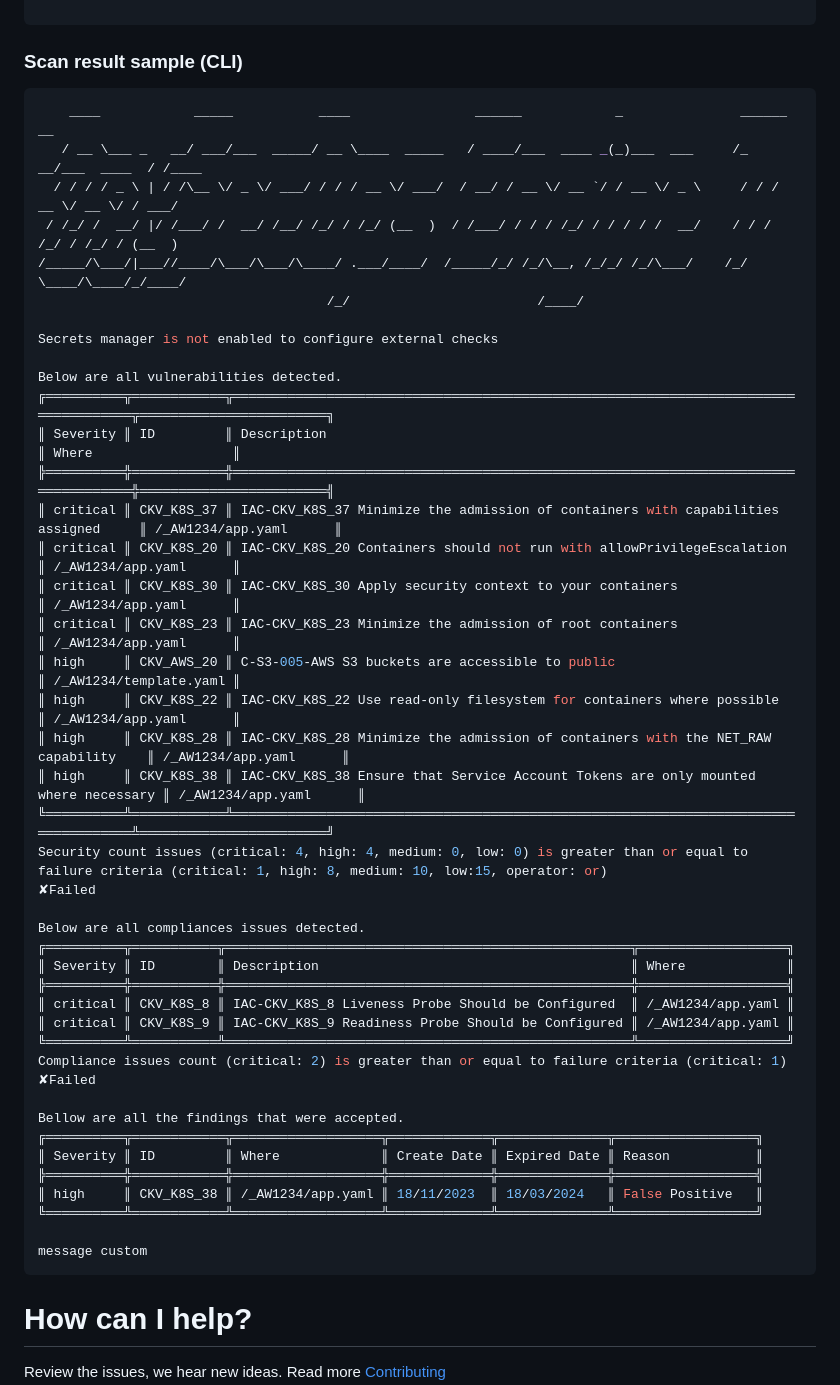
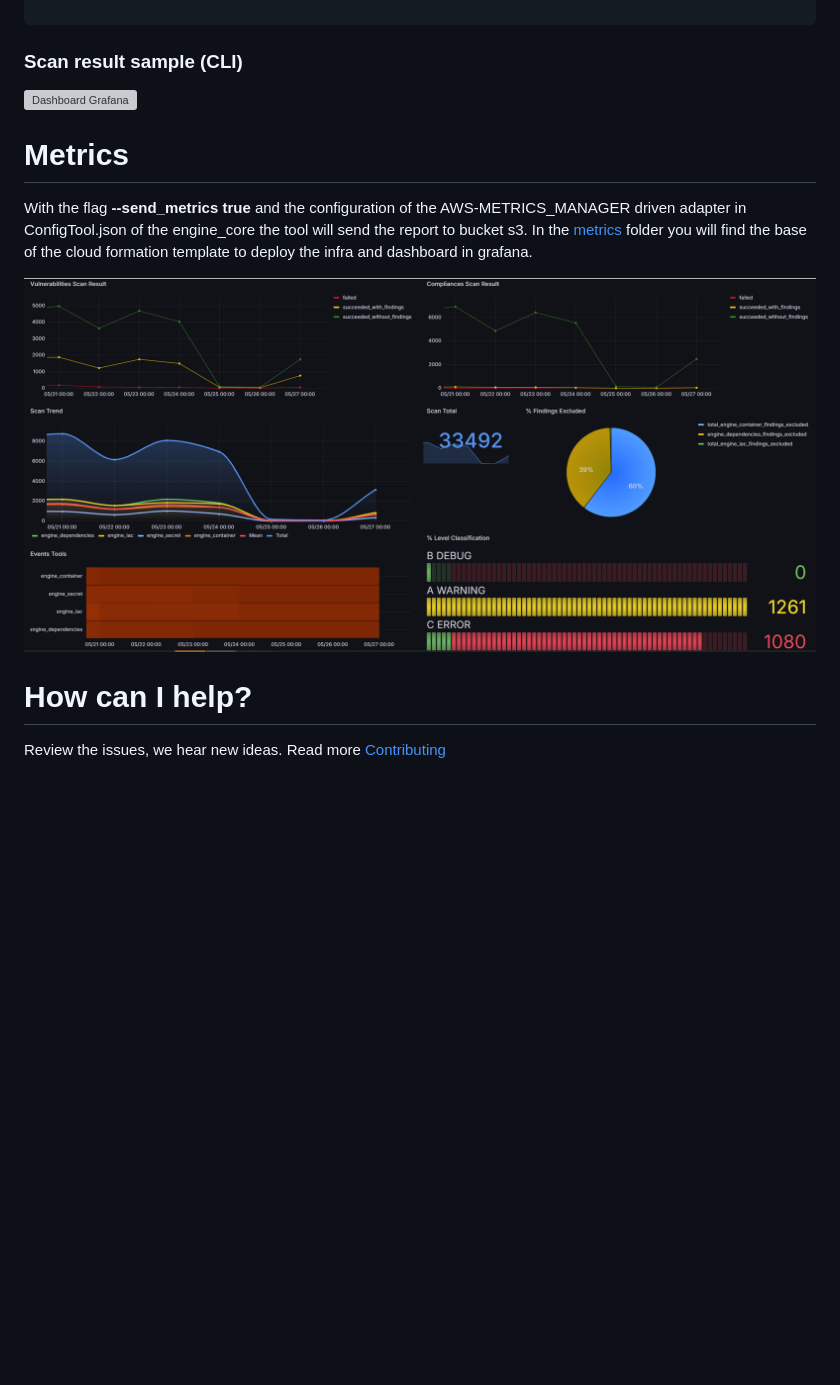
Before and after one commit to bancolombia/devsecops-engine-tools, a Markdown page: README.md, the part around the change. Rendered like a GitHub page; pictures changed too: docs/metrics.png (added); blank space fills up the shorter version; grey boxes are pictures that could not be loaded.

Commit message:
update doc readme and add metrics guideline

````diff
--- a/README.md
+++ b/README.md
@@ -74,51 +74,13 @@ devsecops-engine-tools --platform_devops local --remote_config_repo DevSecOps_Re
 ```
 ### Scan result sample (CLI)
 
-```bash
-    ____            _____           ____                ______            _               ______            __
-   / __ \___ _   __/ ___/___  _____/ __ \____  _____   / ____/___  ____ _(_)___  ___     /_  __/___  ____  / /____
-  / / / / _ \ | / /\__ \/ _ \/ ___/ / / / __ \/ ___/  / __/ / __ \/ __ `/ / __ \/ _ \     / / / __ \/ __ \/ / ___/
- / /_/ /  __/ |/ /___/ /  __/ /__/ /_/ / /_/ (__  )  / /___/ / / / /_/ / / / / /  __/    / / / /_/ / /_/ / (__  )
-/_____/\___/|___//____/\___/\___/\____/ .___/____/  /_____/_/ /_/\__, /_/_/ /_/\___/    /_/  \____/\____/_/____/
-                                     /_/                        /____/
+![Dashboard Grafana](docs/demo_session.svg)
 
-Secrets manager is not enabled to configure external checks
+# Metrics
 
-Below are all vulnerabilities detected.
-╔══════════╦════════════╦════════════════════════════════════════════════════════════════════════════════════╦════════════════════════╗
-║ Severity ║ ID         ║ Description                                                                        ║ Where                  ║
-╠══════════╬════════════╬════════════════════════════════════════════════════════════════════════════════════╬════════════════════════╣
-║ critical ║ CKV_K8S_37 ║ IAC-CKV_K8S_37 Minimize the admission of containers with capabilities assigned     ║ /_AW1234/app.yaml      ║
-║ critical ║ CKV_K8S_20 ║ IAC-CKV_K8S_20 Containers should not run with allowPrivilegeEscalation             ║ /_AW1234/app.yaml      ║
-║ critical ║ CKV_K8S_30 ║ IAC-CKV_K8S_30 Apply security context to your containers                           ║ /_AW1234/app.yaml      ║
-║ critical ║ CKV_K8S_23 ║ IAC-CKV_K8S_23 Minimize the admission of root containers                           ║ /_AW1234/app.yaml      ║
-║ high     ║ CKV_AWS_20 ║ C-S3-005-AWS S3 buckets are accessible to public                                   ║ /_AW1234/template.yaml ║
-║ high     ║ CKV_K8S_22 ║ IAC-CKV_K8S_22 Use read-only filesystem for containers where possible              ║ /_AW1234/app.yaml      ║
-║ high     ║ CKV_K8S_28 ║ IAC-CKV_K8S_28 Minimize the admission of containers with the NET_RAW capability    ║ /_AW1234/app.yaml      ║
-║ high     ║ CKV_K8S_38 ║ IAC-CKV_K8S_38 Ensure that Service Account Tokens are only mounted where necessary ║ /_AW1234/app.yaml      ║
-╚══════════╩════════════╩════════════════════════════════════════════════════════════════════════════════════╩════════════════════════╝
-Security count issues (critical: 4, high: 4, medium: 0, low: 0) is greater than or equal to failure criteria (critical: 1, high: 8, medium: 10, low:15, operator: or)
-✘Failed
+With the flag **--send_metrics true** and the configuration of the AWS-METRICS_MANAGER driven adapter in ConfigTool.json of the engine_core the tool will send the report to bucket s3. In the [metrics](https://github.com/bancolombia/devsecops-engine-tools/blob/trunk/metrics/) folder you will find the base of the cloud formation template to deploy the infra and dashboard in grafana.
 
-Below are all compliances issues detected.
-╔══════════╦═══════════╦════════════════════════════════════════════════════╦═══════════════════╗
-║ Severity ║ ID        ║ Description                                        ║ Where             ║
-╠══════════╬═══════════╬════════════════════════════════════════════════════╬═══════════════════╣
-║ critical ║ CKV_K8S_8 ║ IAC-CKV_K8S_8 Liveness Probe Should be Configured  ║ /_AW1234/app.yaml ║
-║ critical ║ CKV_K8S_9 ║ IAC-CKV_K8S_9 Readiness Probe Should be Configured ║ /_AW1234/app.yaml ║
-╚══════════╩═══════════╩════════════════════════════════════════════════════╩═══════════════════╝
-Compliance issues count (critical: 2) is greater than or equal to failure criteria (critical: 1)
-✘Failed
-
-Bellow are all the findings that were accepted.
-╔══════════╦════════════╦═══════════════════╦═════════════╦══════════════╦══════════════════╗
-║ Severity ║ ID         ║ Where             ║ Create Date ║ Expired Date ║ Reason           ║
-╠══════════╬════════════╬═══════════════════╬═════════════╬══════════════╬══════════════════╣
-║ high     ║ CKV_K8S_38 ║ /_AW1234/app.yaml ║ 18/11/2023  ║ 18/03/2024   ║ False Positive   ║
-╚══════════╩════════════╩═══════════════════╩═════════════╩══════════════╩══════════════════╝
-
-message custom
-```
+![Dashboard Grafana](docs/metrics.png)
 
 # How can I help?
 
````
Also changed, not shown: docs/CONTRIBUTING.md (+4 -0 lines), docs/GOVERNANCE.md (renamed from GOVERNANCE.md), docs/Roles-EN.png (renamed from Roles-EN.png), 7 other files.
